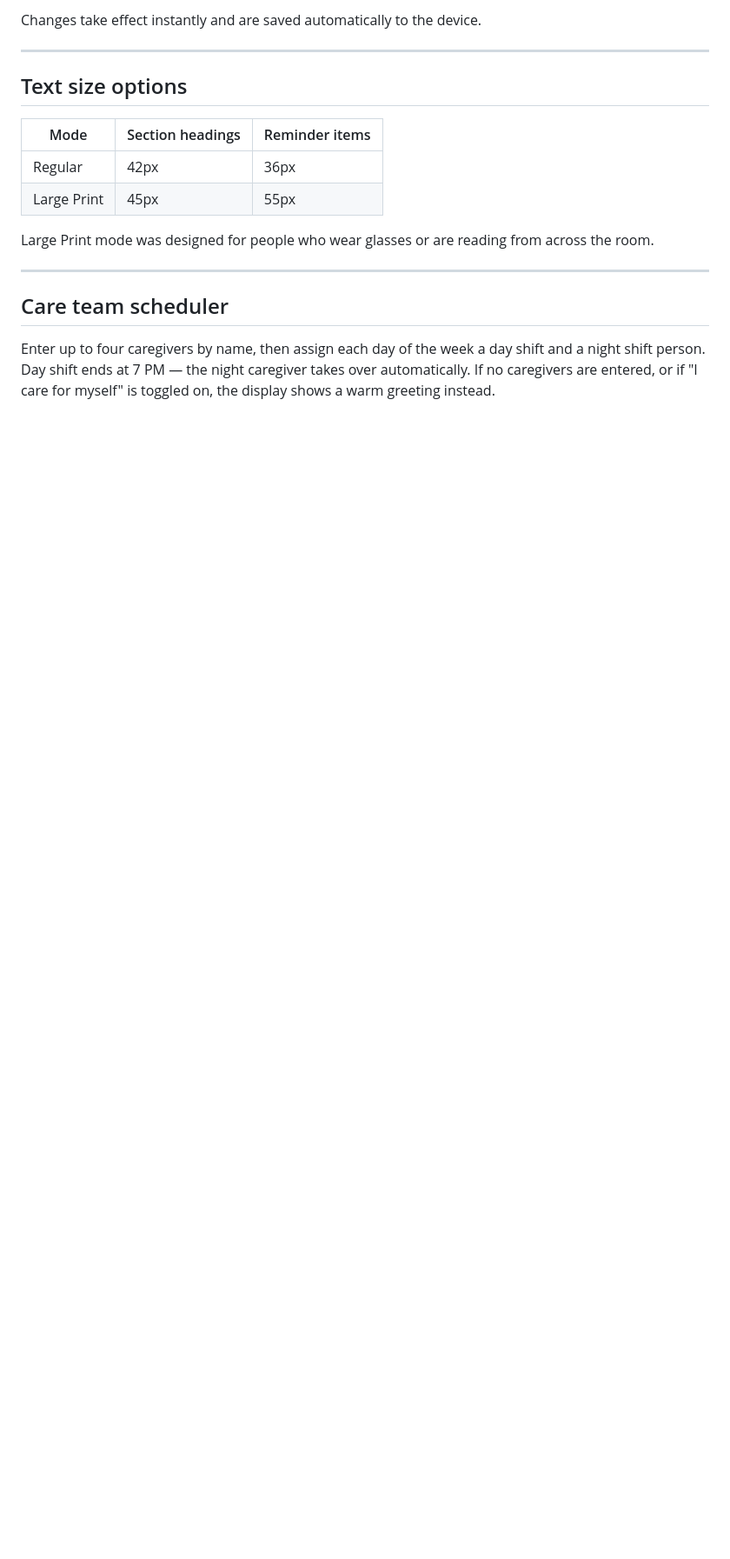
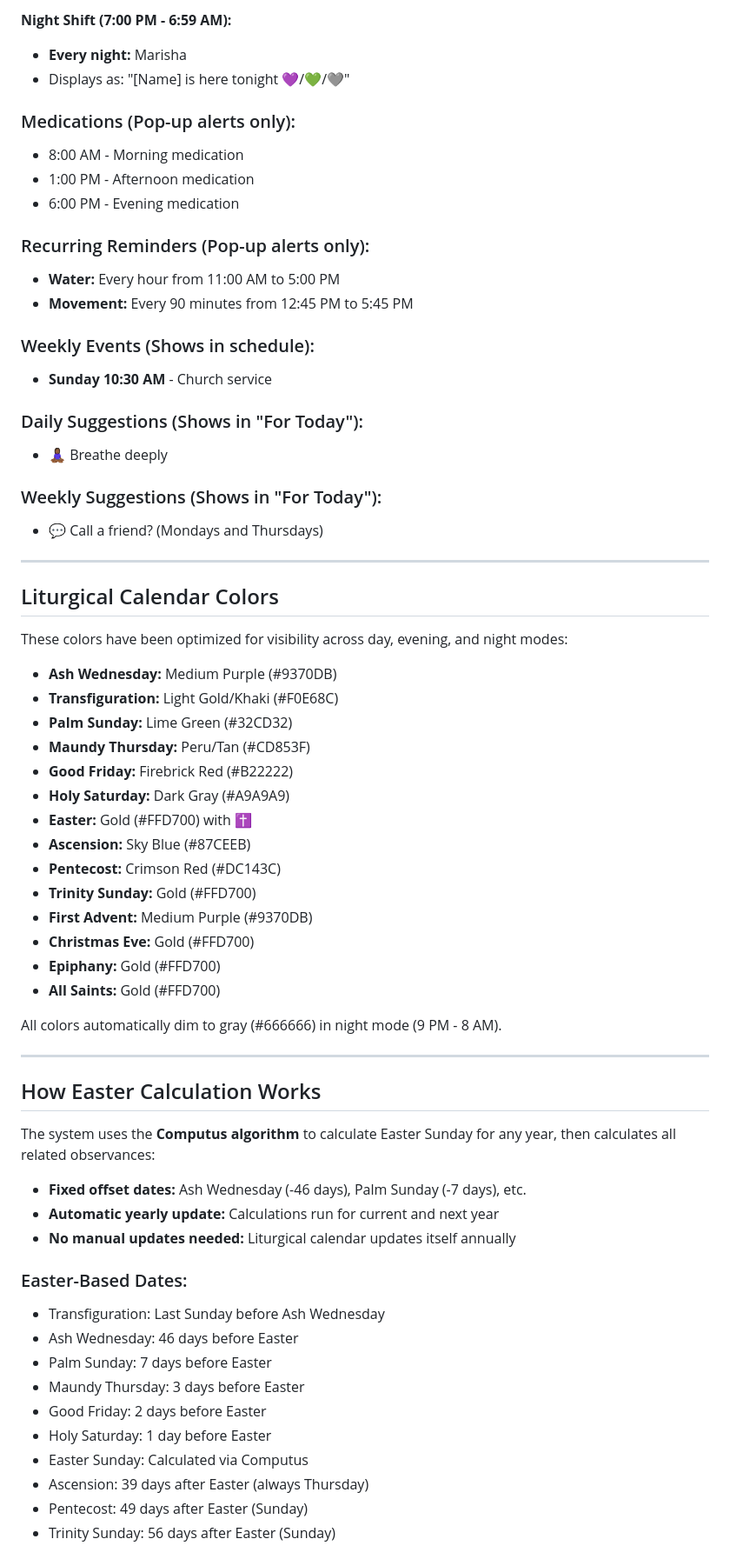
Before and after one commit to marishamoss/gft-memory-display, a Markdown page: README.md, the part around one of its changes. Shown at 87% size. Rendered like a GitHub page; blank space fills up the shorter version.

```diff
--- a/README.md
+++ b/README.md
@@ -56,19 +64,68 @@ The downloaded display file includes a **built-in settings panel** — no code r
 
-Changes take effect instantly and are saved automatically to the device.
+**Night Shift (7:00 PM - 6:59 AM):**
+- **Every night:** Marisha
+- Displays as: "[Name] is here tonight 💜/💚/🩶"
+
+### Medications (Pop-up alerts only):
+- 8:00 AM - Morning medication
+- 1:00 PM - Afternoon medication
+- 6:00 PM - Evening medication
+
+### Recurring Reminders (Pop-up alerts only):
+- **Water:** Every hour from 11:00 AM to 5:00 PM
+- **Movement:** Every 90 minutes from 12:45 PM to 5:45 PM
+
+### Weekly Events (Shows in schedule):
+- **Sunday 10:30 AM** - Church service
+
+### Daily Suggestions (Shows in "For Today"):
+- 🧘🏾‍♀️ Breathe deeply
+
+### Weekly Suggestions (Shows in "For Today"):
+- 💬 Call a friend? (Mondays and Thursdays)
 
 ---
 
-## Text size options
+## Liturgical Calendar Colors
 
-| Mode | Section headings | Reminder items |
-|---|---|---|
-| Regular | 42px | 36px |
-| Large Print | 45px | 55px |
+These colors have been optimized for visibility across day, evening, and night modes:
 
-Large Print mode was designed for people who wear glasses or are reading from across the room.
+- **Ash Wednesday:** Medium Purple (#9370DB)
+- **Transfiguration:** Light Gold/Khaki (#F0E68C)
+- **Palm Sunday:** Lime Green (#32CD32)
+- **Maundy Thursday:** Peru/Tan (#CD853F)
+- **Good Friday:** Firebrick Red (#B22222)
+- **Holy Saturday:** Dark Gray (#A9A9A9)
+- **Easter:** Gold (#FFD700) with ✝️
+- **Ascension:** Sky Blue (#87CEEB)
+- **Pentecost:** Crimson Red (#DC143C)
+- **Trinity Sunday:** Gold (#FFD700)
+- **First Advent:** Medium Purple (#9370DB)
+- **Christmas Eve:** Gold (#FFD700)
+- **Epiphany:** Gold (#FFD700)
+- **All Saints:** Gold (#FFD700)
+
+All colors automatically dim to gray (#666666) in night mode (9 PM - 8 AM).
 
 ---
 
-## Care team scheduler
+## How Easter Calculation Works
 
-Enter up to four caregivers by name, then assign each day of the week a day shift and a night shift person. Day shift ends at 7 PM — the night caregiver takes over automatically. If no caregivers are entered, or if "I care for myself" is toggled on, the display shows a warm greeting instead.
+The system uses the **Computus algorithm** to calculate Easter Sunday for any year, then calculates all related observances:
+
+- **Fixed offset dates:** Ash Wednesday (-46 days), Palm Sunday (-7 days), etc.
+- **Automatic yearly update:** Calculations run for current and next year
+- **No manual updates needed:** Liturgical calendar updates itself annually
+
+### Easter-Based Dates:
+- Transfiguration: Last Sunday before Ash Wednesday
+- Ash Wednesday: 46 days before Easter
+- Palm Sunday: 7 days before Easter
+- Maundy Thursday: 3 days before Easter
+- Good Friday: 2 days before Easter
+- Holy Saturday: 1 day before Easter
+- Easter Sunday: Calculated via Computus
+- Ascension: 39 days after Easter (always Thursday)
+- Pentecost: 49 days after Easter (Sunday)
+- Trinity Sunday: 56 days after Easter (Sunday)
+
```
Also changed, not shown: other parts of README.md (+125 -80 lines).
